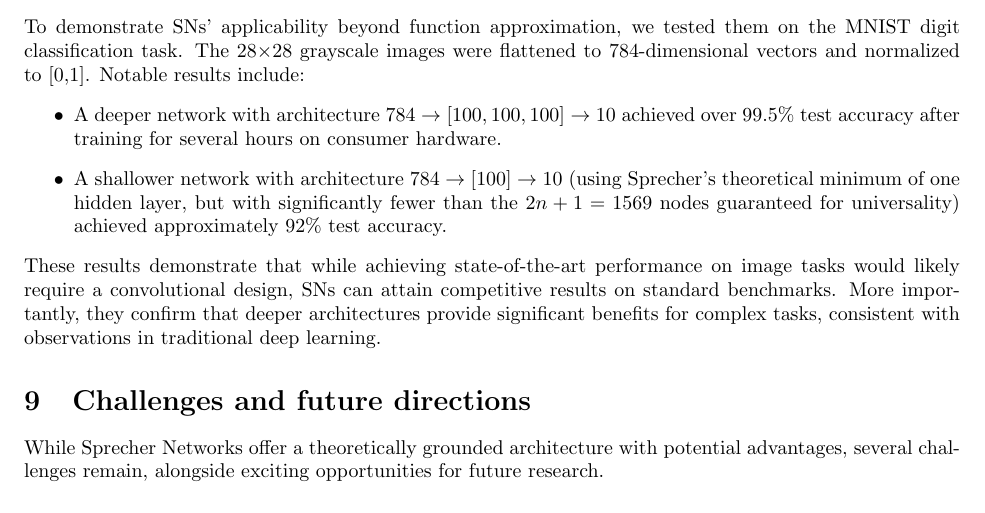
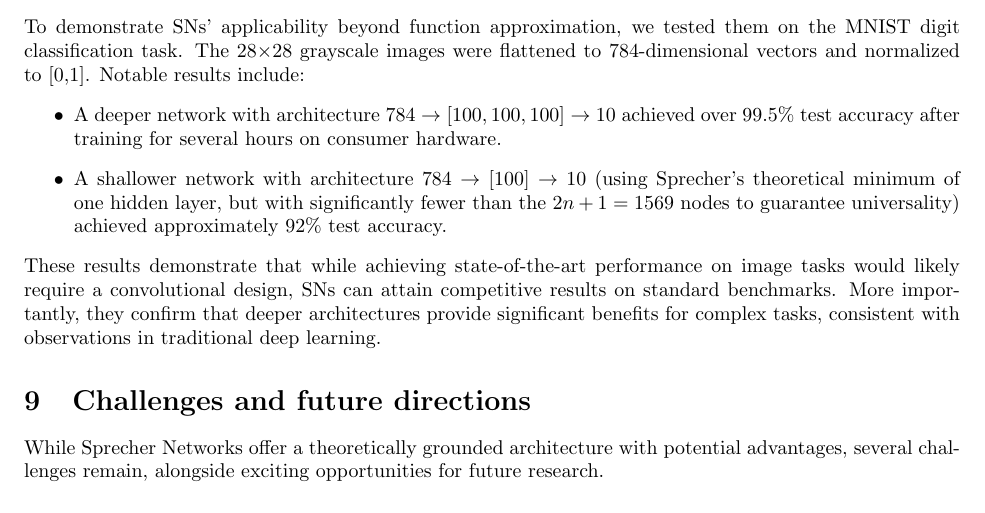
Before and after one commit to Zelaron/Sprecher-Network, a LaTeX paper (SN.tex): part of page 18 of 21, cut so that both start at the same text. Compiled offline with pdfLaTeX.

Commit message:
Add files via upload

```diff
--- a/SN.tex
+++ b/SN.tex
@@ -611,7 +611,7 @@ To empirically validate the importance of the internal shift parameter $\eta^{(\
 To demonstrate SNs' applicability beyond function approximation, we tested them on the MNIST digit classification task. The 28×28 grayscale images were flattened to 784-dimensional vectors and normalized to [0,1]. Notable results include:
 \begin{itemize}
     \item A deeper network with architecture $784 \to [100, 100, 100] \to 10$ achieved over 99.5\% test accuracy after training for several hours on consumer hardware.
-    \item A shallower network with architecture $784 \to [100] \to 10$ (using Sprecher's theoretical minimum of one hidden layer, but with significantly fewer than the $2n+1 = 1569$ nodes guaranteed for universality) achieved approximately 92\% test accuracy.
+    \item A shallower network with architecture $784 \to [100] \to 10$ (using Sprecher's theoretical minimum of one hidden layer, but with significantly fewer than the $2n+1 = 1569$ nodes to guarantee universality) achieved approximately 92\% test accuracy.
 \end{itemize}
 These results demonstrate that while achieving state-of-the-art performance on image tasks would likely require a convolutional design, SNs can attain competitive results on standard benchmarks. More importantly, they confirm that deeper architectures provide significant benefits for complex tasks, consistent with observations in traditional deep learning.
 
```
Also changed, not shown: SN.pdf.
